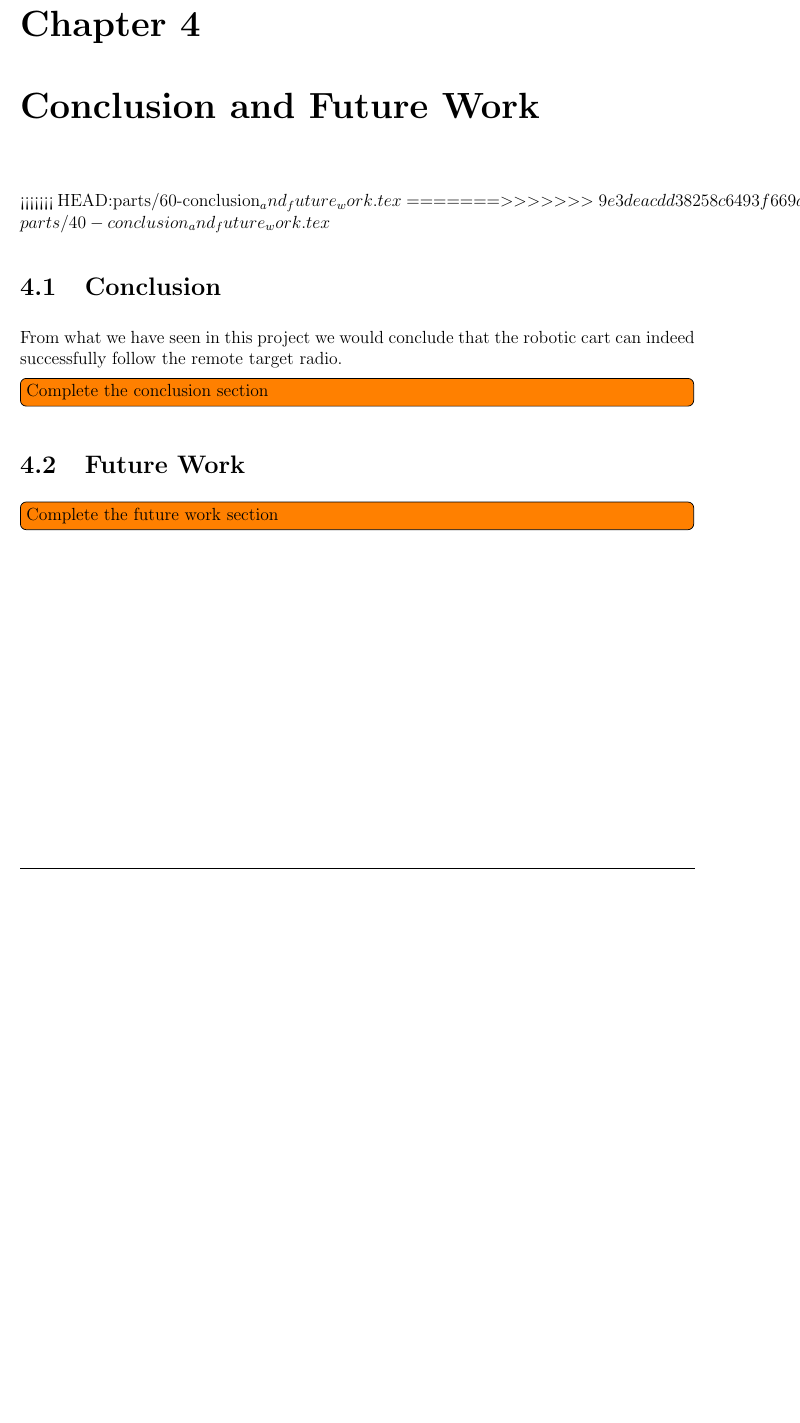
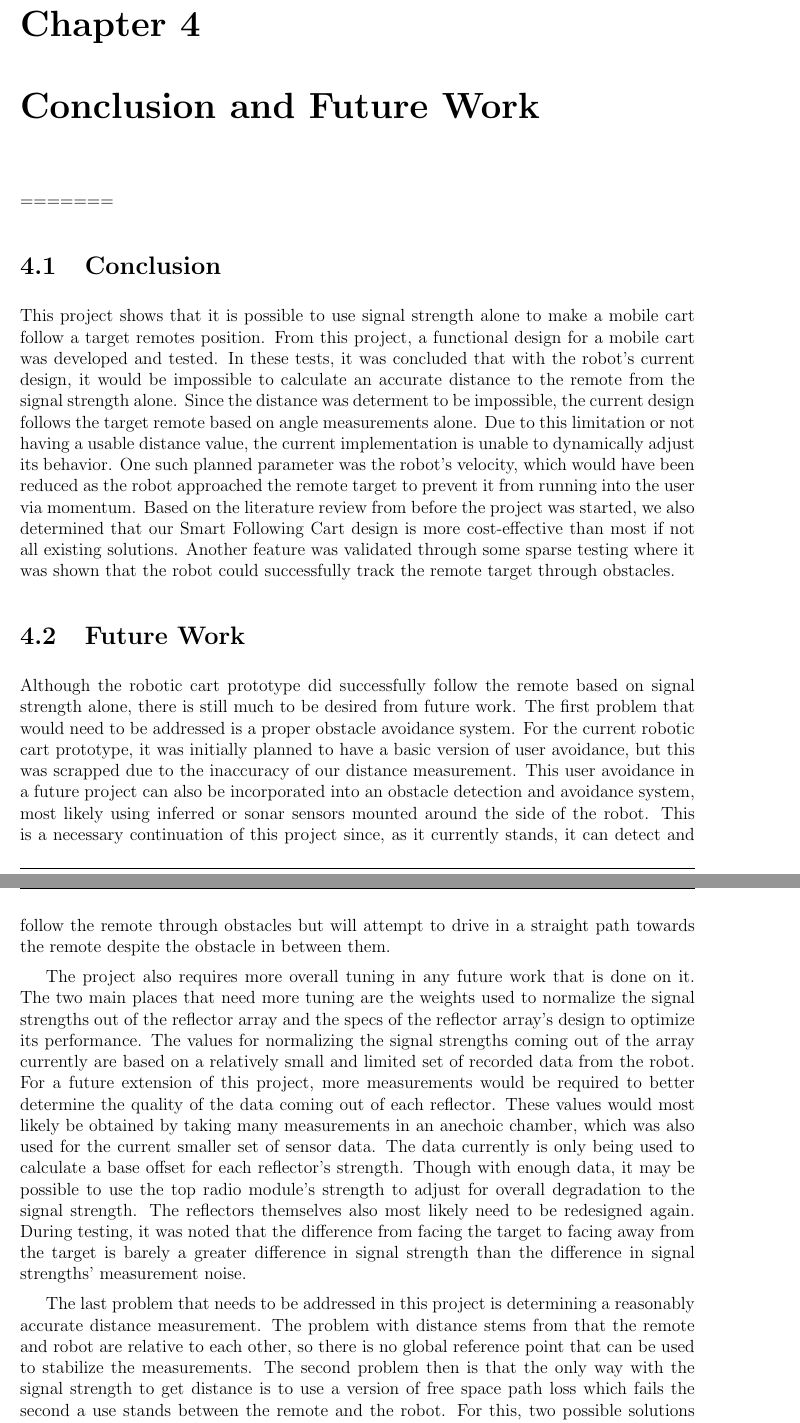
Before and after one commit to ECE-BU-Miah/seniorProject2-2020-21-Docs, a LaTeX thesis (finalReport.tex, which reads parts/40-conclusion_and_future_work.tex): part of page 35 of 73 before the commit and two parts of pages 35 and 36 of 73 after it, the two joined at a grey line, cut so that both start at the same text, the shorter picture padded with empty space. Compiled offline with pdfLaTeX.

Commit message:
Conclusion added

```diff
--- a/parts/40-conclusion_and_future_work.tex
+++ b/parts/40-conclusion_and_future_work.tex
@@ -1,28 +1,25 @@
 %======================================================================
 \chapter{Conclusion and Future Work}
-<<<<<<< HEAD:parts/60-conclusion_and_future_work.tex
 \label{ch: Chapter6}
 =======
 \label{ch: conclusionAndFuture}
->>>>>>> 9e3deacdd38258c6493f669a814a6d4aebc5764b:parts/40-conclusion_and_future_work.tex
 %======================================================================
 
 %----------------------------------------------------------------------
 \section{Conclusion}
 %----------------------------------------------------------------------
 
-From what we have seen in this project we would conclude that the robotic cart can indeed successfully follow the remote target radio.
-
-
-
-\todo[inline]{Complete the conclusion section}
+This project shows that it is possible to use signal strength alone to make a mobile cart follow a target remotes position.  From this project, a functional design for a mobile cart was developed and tested.  In these tests, it was concluded that with the robot's current design, it would be impossible to calculate an accurate distance to the remote from the signal strength alone.  Since the distance was determent to be impossible, the current design follows the target remote based on angle measurements alone.  Due to this limitation or not having a usable distance value, the current implementation is unable to dynamically adjust its behavior. One such planned parameter was the robot's velocity, which would have been reduced as the robot approached the remote target to prevent it from running into the user via momentum.  Based on the literature review from before the project was started, we also determined that our Smart Following Cart design is more cost-effective than most if not all existing solutions.  Another feature was validated through some sparse testing where it was shown that the robot could successfully track the remote target through obstacles.
 
 %----------------------------------------------------------------------
 \section{Future Work}
 %----------------------------------------------------------------------
 
-
-\todo[inline]{Complete the future work section}
+Although the robotic cart prototype did successfully follow the remote based on signal strength alone, there is still much to be desired from future work.  The first problem that would need to be addressed is a proper obstacle avoidance system.  For the current robotic cart prototype, it was initially planned to have a basic version of user avoidance, but this was scrapped due to the inaccuracy of our distance measurement.  This user avoidance in a future project can also be incorporated into an obstacle detection and avoidance system, most likely using inferred or sonar sensors mounted around the side of the robot.  This is a necessary continuation of this project since, as it currently stands, it can detect and follow the remote through obstacles but will attempt to drive in a straight path towards the remote despite the obstacle in between them.
+\par{}
+The project also requires more overall tuning in any future work that is done on it.  The two main places that need more tuning are the weights used to normalize the signal strengths out of the reflector array and the specs of the reflector array's design to optimize its performance.  The values for normalizing the signal strengths coming out of the array currently are based on a relatively small and limited set of recorded data from the robot.  For a future extension of this project, more measurements would be required to better determine the quality of the data coming out of each reflector.  These values would most likely be obtained by taking many measurements in an anechoic chamber, which was also used for the current smaller set of sensor data.  The data currently is only being used to calculate a base offset for each reflector's strength. Though with enough data, it may be possible to use the top radio module's strength to adjust for overall degradation to the signal strength.  The reflectors themselves also most likely need to be redesigned again. During testing, it was noted that the difference from facing the target to facing away from the target is barely a greater difference in signal strength than the difference in signal strengths' measurement noise.
+\par{}
+The last problem that needs to be addressed in this project is determining a reasonably accurate distance measurement.  The problem with distance stems from that the remote and robot are relative to each other, so there is no global reference point that can be used to stabilize the measurements.  The second problem then is that the only way with the signal strength to get distance is to use a version of free space path loss which fails the second a use stands between the remote and the robot.  For this, two possible solutions were thought up after it was determined that signal strength alone would not work.  These solutions were also determined to be outside the scope of what could be reasonably achieved within the allotted project time.  The two possible solutions are to use signal strength with multi-frequency radio modules or to use the travel time of the message from the robot.  The multi-frequency approach would still use signal strength but would potentially allow for a profile to be put together from the signal strength of each frequency to try and ignore the interference from objects.  The other approach of using a messages' travel time has been shown to work in such applications as GPS over large distances.  This approach may work since the speed of the radio signal is generally less affected by objects in its path than signal strength is.  The main challenge with this approach would be getting a sufficiently accurate time measurement for short distances.  If either of these approaches to determining distance ended up working, then the following algorithm could be more dynamic in its behavior and interpretation of the signal strengths.
 
 %%% Local Variables:
 %%% mode: latex
```
